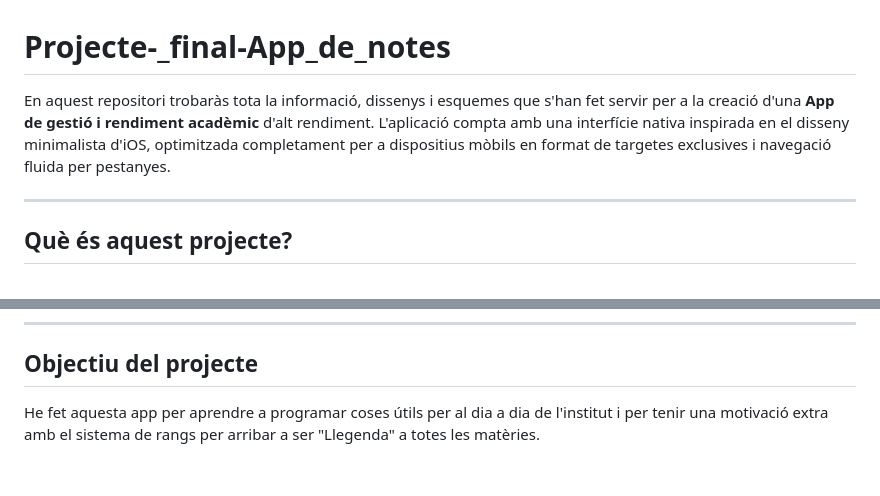
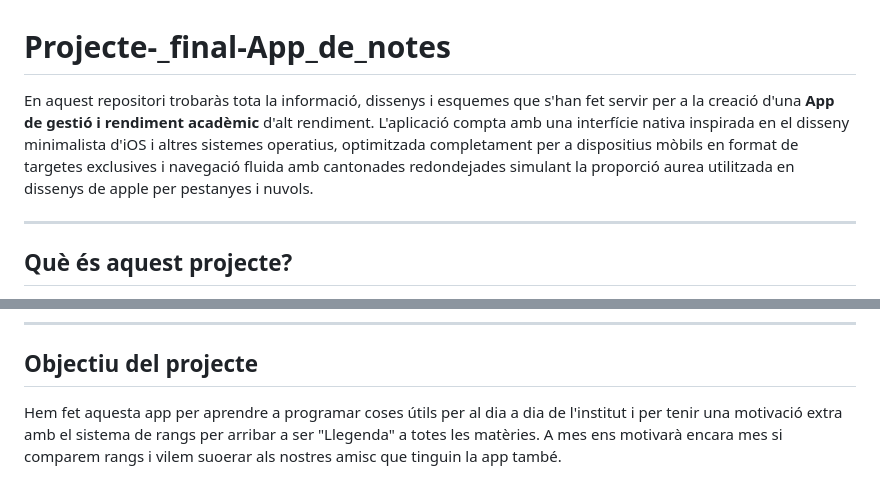
Before and after one commit to Gerard069/Projecte-_final-App_de_notes, a Markdown page: README.md, 2 parts joined by grey strips. Drawn GitHub-style.

Commit message:
Update README.md
Actualització de la descrpció

```diff
--- a/README.md
+++ b/README.md
@@ -1,6 +1,6 @@
 # Projecte-_final-App_de_notes
 
-En aquest repositori trobaràs tota la informació, dissenys i esquemes que s'han fet servir per a la creació d'una **App de gestió i rendiment acadèmic** d'alt rendiment. L'aplicació compta amb una interfície nativa inspirada en el disseny minimalista d'iOS, optimitzada completament per a dispositius mòbils en format de targetes exclusives i navegació fluida per pestanyes.
+En aquest repositori trobaràs tota la informació, dissenys i esquemes que s'han fet servir per a la creació d'una **App de gestió i rendiment acadèmic** d'alt rendiment. L'aplicació compta amb una interfície nativa inspirada en el disseny minimalista d'iOS i altres sistemes operatius, optimitzada completament per a dispositius mòbils en format de targetes exclusives i navegació fluida amb cantonades redondejades simulant la proporció aurea utilitzada en dissenys de apple per pestanyes i nuvols.
 
 ---
 
@@ -41,4 +41,4 @@ Per muntar tota l'estructura de components i aconseguir que els càlculs funcion
 
 ## Objectiu del projecte
 
-He fet aquesta app per aprendre a programar coses útils per al dia a dia de l'institut i per tenir una motivació extra amb el sistema de rangs per arribar a ser "Llegenda" a totes les matèries.
+Hem fet aquesta app per aprendre a programar coses útils per al dia a dia de l'institut i per tenir una motivació extra amb el sistema de rangs per arribar a ser "Llegenda" a totes les matèries. A mes ens motivarà encara mes si comparem rangs i vilem suoerar als nostres amisc que tinguin la app també.
```
